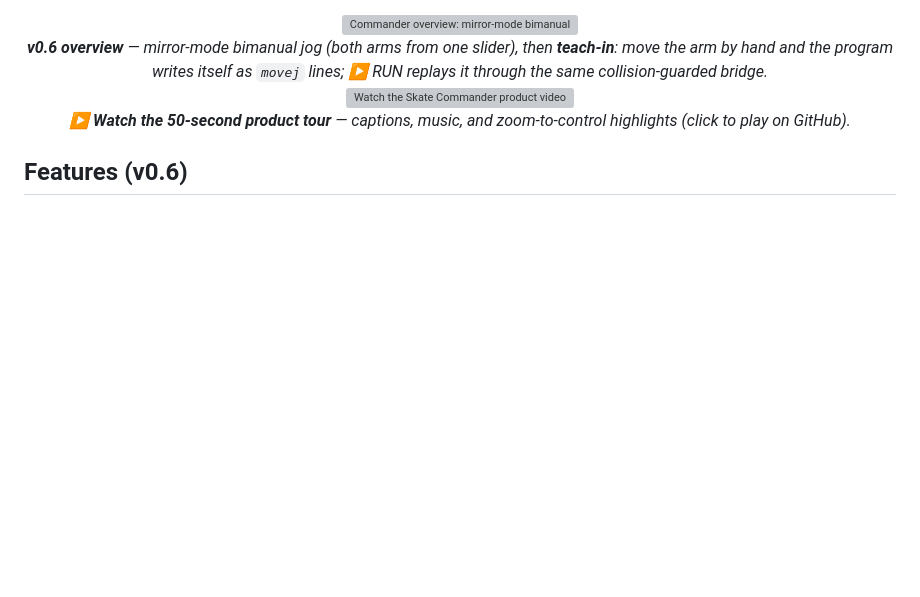
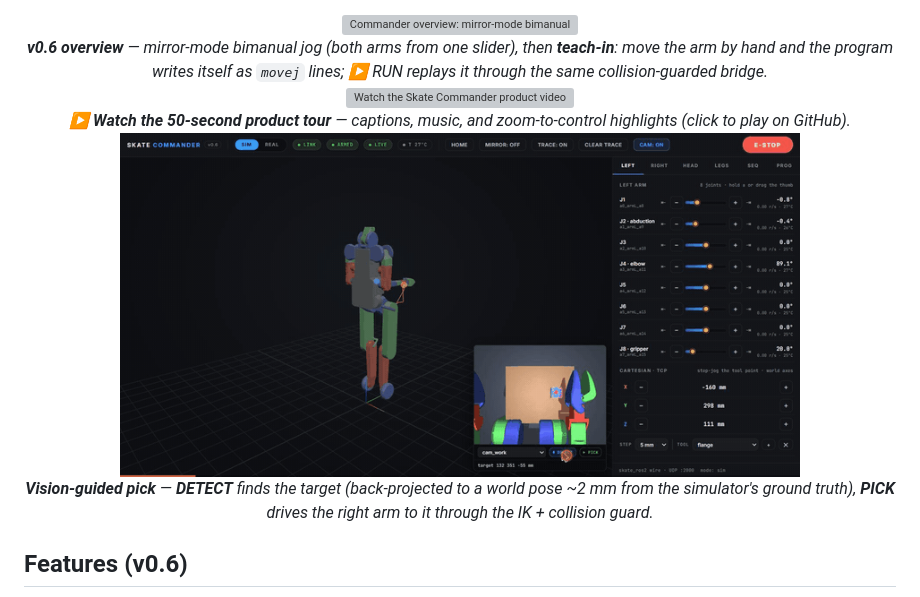
Before and after one commit to dsl-robotics/skatearm, a Markdown page: tools/skate_commander/README.md, the part around the change. Rendered like a GitHub page; pictures changed too: docs/img/commander_v06_pick.gif (added); blank space fills up the shorter version; grey boxes are pictures that could not be loaded.

Commit message:
Commander: add vision-guided pick demo GIF to tool README

```diff
--- a/tools/skate_commander/README.md
+++ b/tools/skate_commander/README.md
@@ -22,6 +22,12 @@ redistributed).
   </a>
   <br>
   <em>▶ <strong>Watch the 50-second product tour</strong> — captions, music, and zoom-to-control highlights (click to play on GitHub).</em>
+</div>
+
+<div align="center">
+  <img src="../../docs/img/commander_v06_pick.gif" width="680px" alt="Vision-guided pick: the work camera detects the magenta target and the right arm is driven to it by IK">
+  <br>
+  <em><strong>Vision-guided pick</strong> — <strong>DETECT</strong> finds the target (back-projected to a world pose ~2&nbsp;mm from the simulator's ground truth), <strong>PICK</strong> drives the right arm to it through the IK + collision guard.</em>
 </div>
 
 ## Features (v0.6)
```
